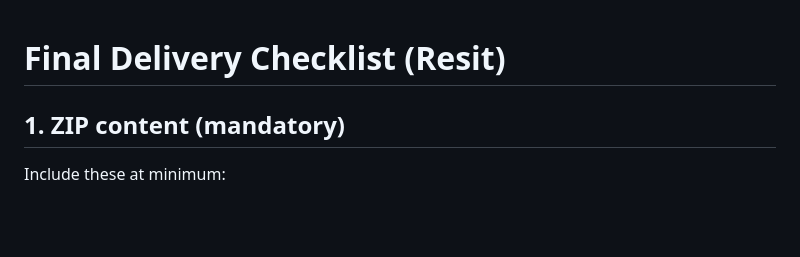
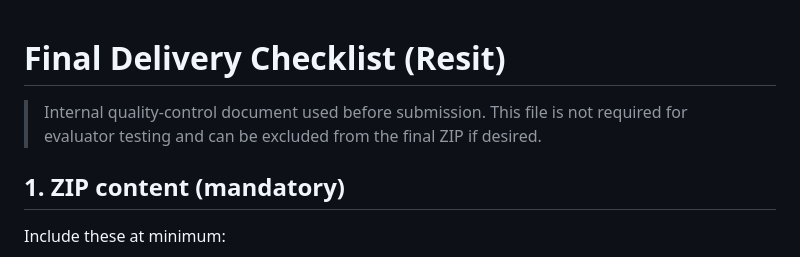
Before and after one commit to raynaldakt/procuratio, a Markdown page: docs/final-delivery-checklist.md, the part around the change. Rendered like a GitHub page; blank space fills up the shorter version.

```diff
--- a/docs/final-delivery-checklist.md
+++ b/docs/final-delivery-checklist.md
@@ -1,4 +1,7 @@
 # Final Delivery Checklist (Resit)
+
+> Internal quality-control document used before submission.
+> This file is not required for evaluator testing and can be excluded from the final ZIP if desired.
 
 ## 1. ZIP content (mandatory)
 
```
Also changed, not shown: docs/notes_pour_l_evaluateur.md (added, +37 -0 lines), docs/technical/README.md (+12 -0 lines).
